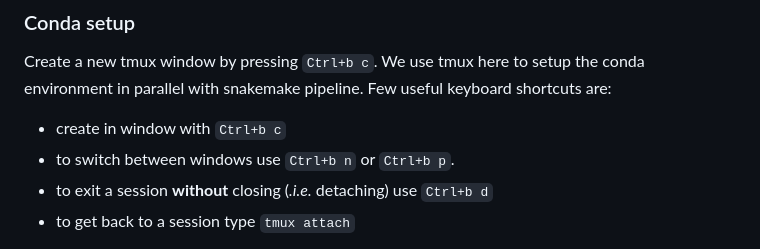
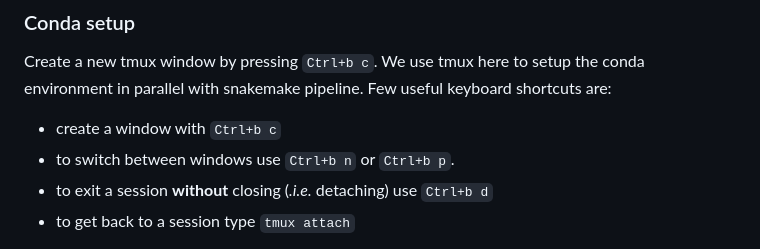
Before and after one commit to zimmermann-kogadeeva-group/OmicsPredocCourse, a Markdown page: README.md, the part around the change. GitHub-like rendering.

Commit message:
Fixed typo in README

```diff
--- a/README.md
+++ b/README.md
@@ -107,7 +107,7 @@ we move on there, let's setup up our conda and R environments for later.
 Create a new tmux window by pressing `Ctrl+b c`. We use tmux here to setup the
 conda environment in parallel with snakemake pipeline. Few useful keyboard
 shortcuts are:
-- create in window with `Ctrl+b c`
+- create a window with `Ctrl+b c`
 - to switch between windows use `Ctrl+b n` or `Ctrl+b p`.
 - to exit a session **without** closing (*.i.e.* detaching) use `Ctrl+b d`
 - to get back to a session type `tmux attach`
```
